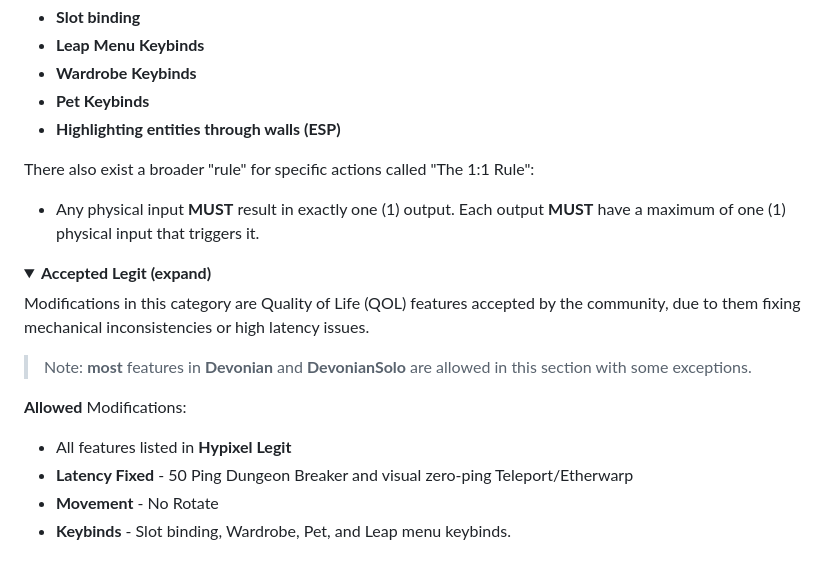
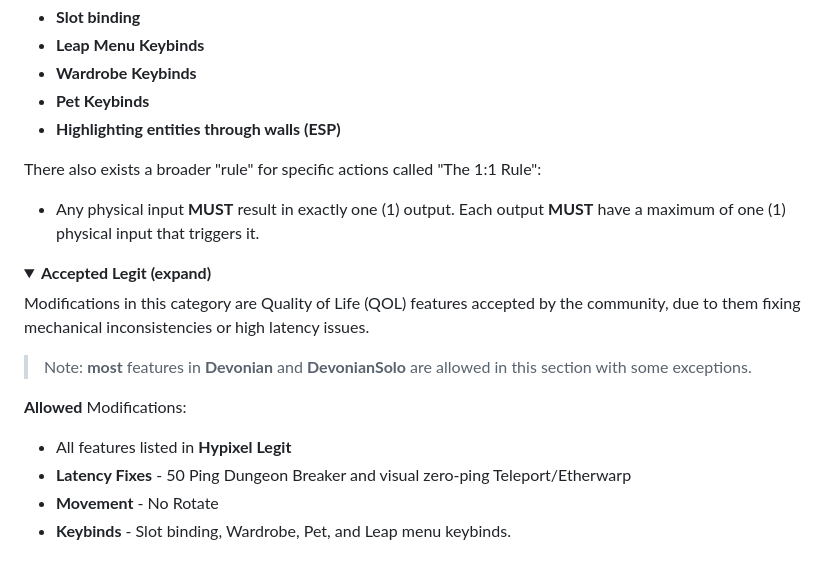
Before and after one commit to Synnerz/devonianleaderboard, a Markdown page: README.md, the part around one of its changes. GitHub-like rendering; folded sections open.

Commit message:
README: typos

```diff
--- a/README.md
+++ b/README.md
@@ -36,7 +36,7 @@ Examples of **Disallowed** modifications:
 * **Pet Keybinds**
 * **Highlighting entities through walls (ESP)**
 
-There also exist a broader "rule" for specific actions called "The 1:1 Rule":
+There also exists a broader "rule" for specific actions called "The 1:1 Rule":
 * Any physical input **MUST** result in exactly one (1) output. Each output **MUST** have a maximum of one (1) physical input that triggers it.
 </details>
 
@@ -52,7 +52,7 @@ Modifications in this category are Quality of Life (QOL) features accepted by th
 
 **Allowed** Modifications:
 * All features listed in **Hypixel Legit**
-* **Latency Fixed** - 50 Ping Dungeon Breaker and visual zero-ping Teleport/Etherwarp
+* **Latency Fixes** - 50 Ping Dungeon Breaker and visual zero-ping Teleport/Etherwarp
 * **Movement** - No Rotate
 * **Keybinds** - Slot binding, Wardrobe, Pet, and Leap menu keybinds.
 </details>
```
Also changed, not shown: other parts of README.md (+1 -1 lines).
